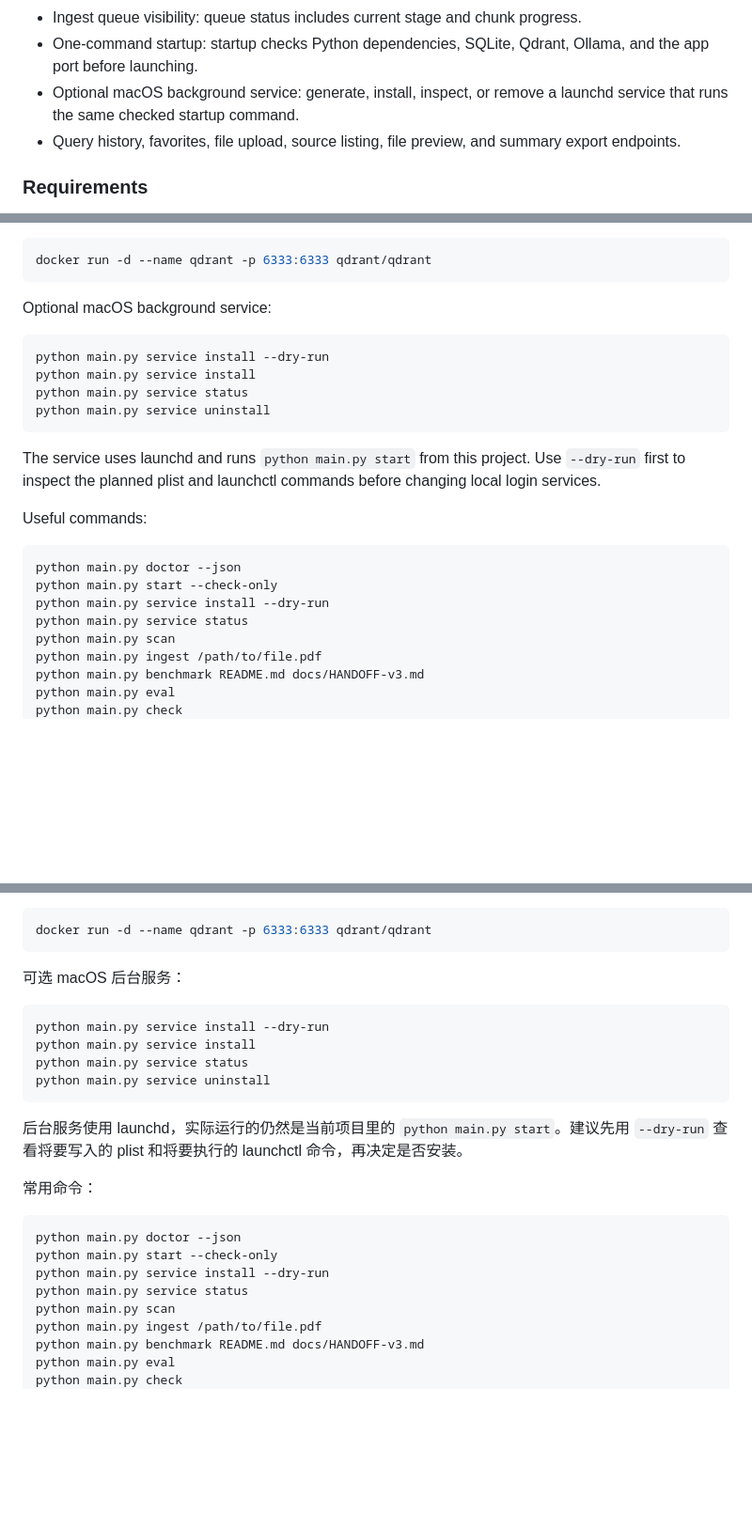
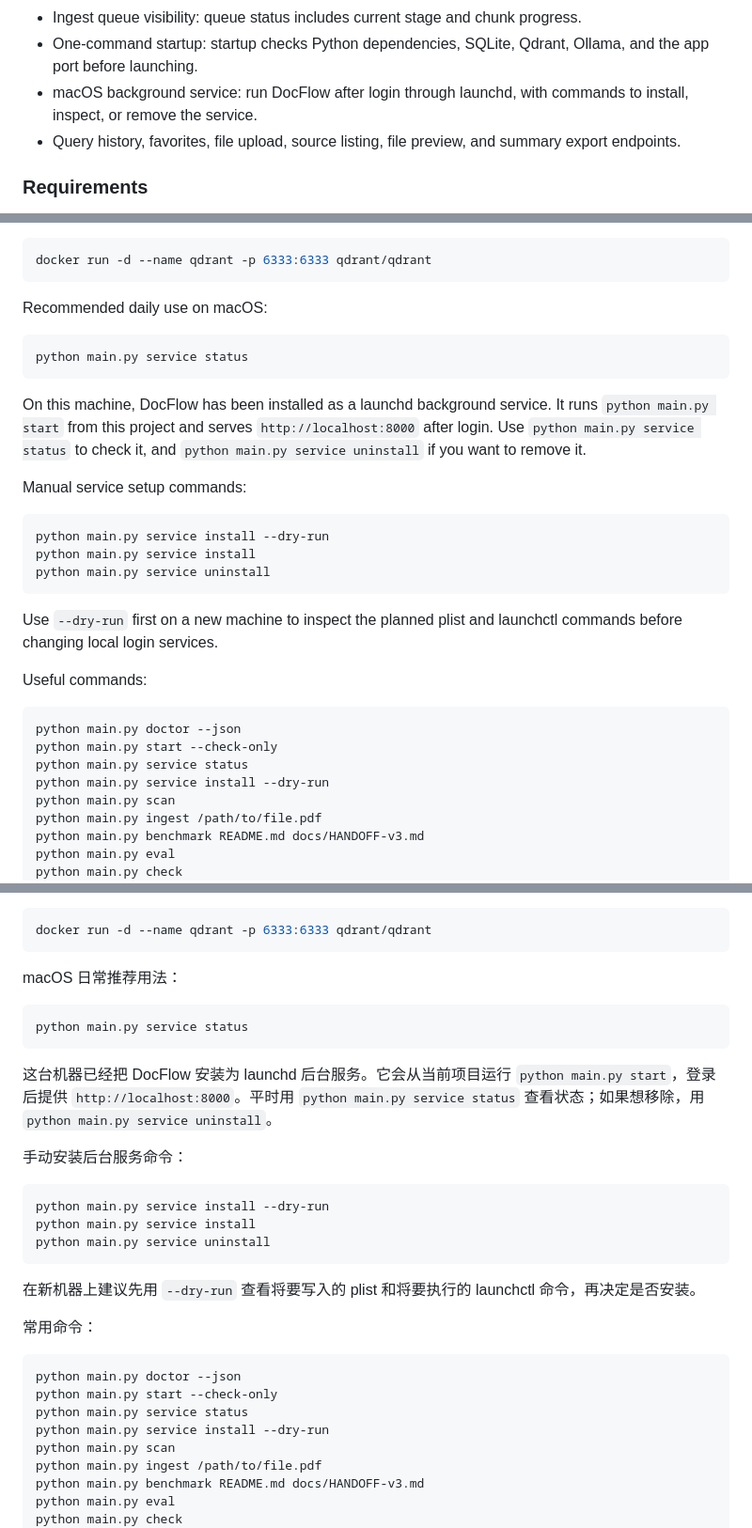
Before and after one commit to lingengyuan/docflow, a Markdown page: README.md, 3 parts joined by grey strips. Shown at 94% size. Rendered like a GitHub page; blank space fills up the shorter version.

Commit message:
docs: document background service handoff

````diff
--- a/README.md
+++ b/README.md
@@ -28,7 +28,7 @@ The current implementation uses FastAPI, SQLite, Qdrant, local embedding and rer
 - Folder watching: multiple watched directories, recursive scans, debounce, and startup cleanup for deleted files.
 - Ingest queue visibility: queue status includes current stage and chunk progress.
 - One-command startup: startup checks Python dependencies, SQLite, Qdrant, Ollama, and the app port before launching.
-- Optional macOS background service: generate, install, inspect, or remove a launchd service that runs the same checked startup command.
+- macOS background service: run DocFlow after login through launchd, with commands to install, inspect, or remove the service.
 - Query history, favorites, file upload, source listing, file preview, and summary export endpoints.
 
 ### Requirements
@@ -80,24 +80,31 @@ python main.py start
 docker run -d --name qdrant -p 6333:6333 qdrant/qdrant
 ```
 
-Optional macOS background service:
+Recommended daily use on macOS:
+
+```bash
+python main.py service status
+```
+
+On this machine, DocFlow has been installed as a launchd background service. It runs `python main.py start` from this project and serves `http://localhost:8000` after login. Use `python main.py service status` to check it, and `python main.py service uninstall` if you want to remove it.
+
+Manual service setup commands:
 
 ```bash
 python main.py service install --dry-run
 python main.py service install
-python main.py service status
 python main.py service uninstall
 ```
 
-The service uses launchd and runs `python main.py start` from this project. Use `--dry-run` first to inspect the planned plist and launchctl commands before changing local login services.
+Use `--dry-run` first on a new machine to inspect the planned plist and launchctl commands before changing local login services.
 
 Useful commands:
 
 ```bash
 python main.py doctor --json
 python main.py start --check-only
+python main.py service status
 python main.py service install --dry-run
-python main.py service status
 python main.py scan
 python main.py ingest /path/to/file.pdf
 python main.py benchmark README.md docs/HANDOFF-v3.md
@@ -372,24 +379,31 @@ python main.py start
 docker run -d --name qdrant -p 6333:6333 qdrant/qdrant
 ```
 
-可选 macOS 后台服务：
+macOS 日常推荐用法：
+
+```bash
+python main.py service status
+```
+
+这台机器已经把 DocFlow 安装为 launchd 后台服务。它会从当前项目运行 `python main.py start`，登录后提供 `http://localhost:8000`。平时用 `python main.py service status` 查看状态；如果想移除，用 `python main.py service uninstall`。
+
+手动安装后台服务命令：
 
 ```bash
 python main.py service install --dry-run
 python main.py service install
-python main.py service status
 python main.py service uninstall
 ```
 
-后台服务使用 launchd，实际运行的仍然是当前项目里的 `python main.py start`。建议先用 `--dry-run` 查看将要写入的 plist 和将要执行的 launchctl 命令，再决定是否安装。
+在新机器上建议先用 `--dry-run` 查看将要写入的 plist 和将要执行的 launchctl 命令，再决定是否安装。
 
 常用命令：
 
 ```bash
 python main.py doctor --json
 python main.py start --check-only
+python main.py service status
 python main.py service install --dry-run
-python main.py service status
 python main.py scan
 python main.py ingest /path/to/file.pdf
 python main.py benchmark README.md docs/HANDOFF-v3.md
````
Also changed, not shown: other parts of README.md (+1 -1 lines), docs/phase9-followup-handoff.md (+26 -6 lines), docs/phase9-handoff.md (+9 -12 lines).
